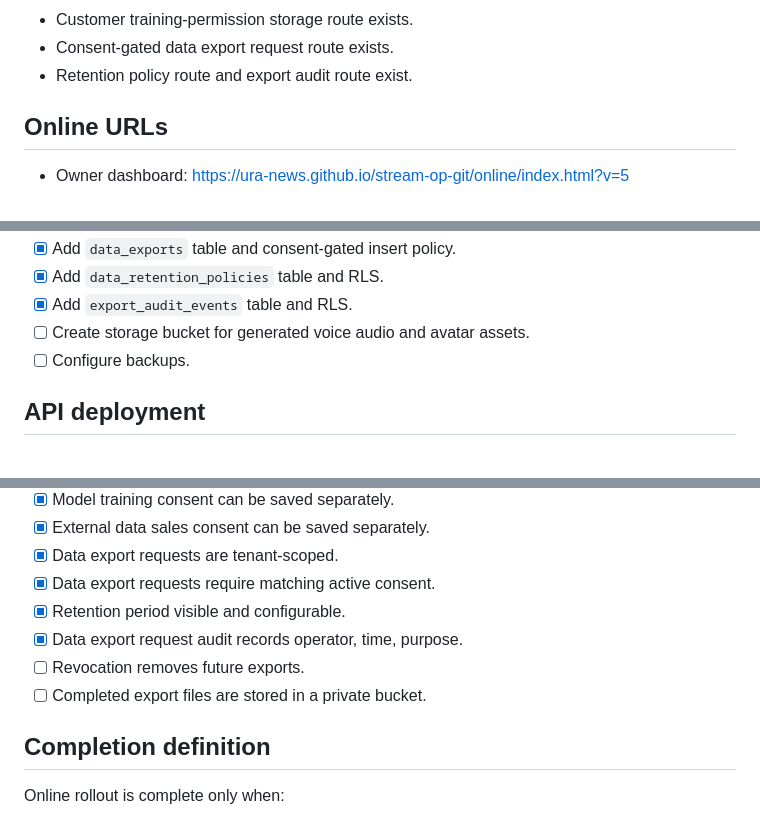
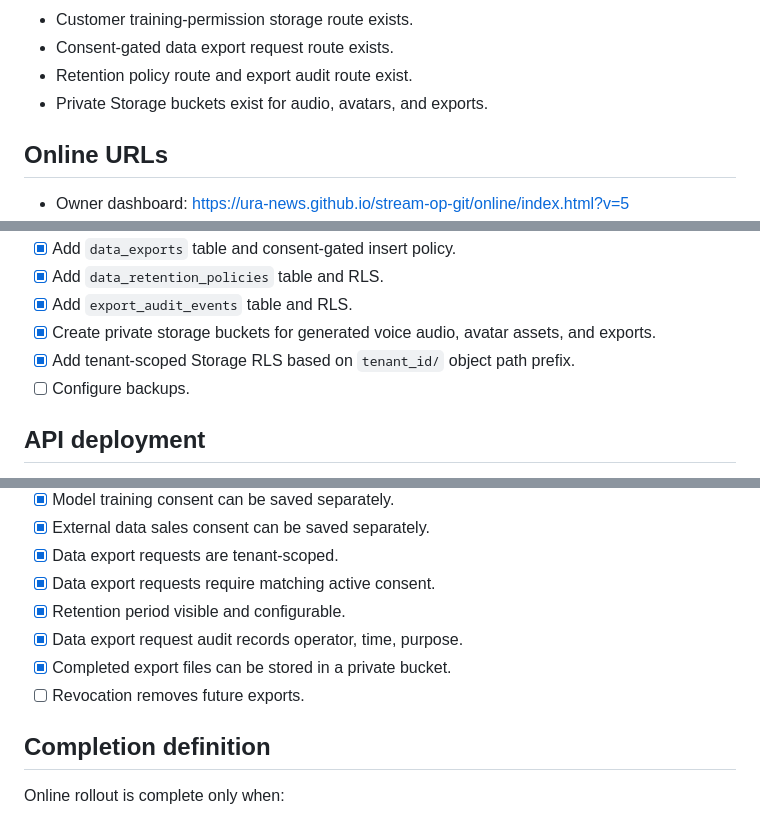
Before and after one commit to URA-NEWS/stream-op-git, a Markdown page: online/deployment-checklist.md, 3 parts joined by grey strips. Drawn GitHub-style.

Commit message:
Mark private storage complete

```diff
--- a/online/deployment-checklist.md
+++ b/online/deployment-checklist.md
@@ -18,6 +18,7 @@
 - Customer training-permission storage route exists.
 - Consent-gated data export request route exists.
 - Retention policy route and export audit route exist.
+- Private Storage buckets exist for audio, avatars, and exports.
 
 ## Online URLs
 
@@ -49,7 +50,8 @@
 - [x] Add `data_exports` table and consent-gated insert policy.
 - [x] Add `data_retention_policies` table and RLS.
 - [x] Add `export_audit_events` table and RLS.
-- [ ] Create storage bucket for generated voice audio and avatar assets.
+- [x] Create private storage buckets for generated voice audio, avatar assets, and exports.
+- [x] Add tenant-scoped Storage RLS based on `tenant_id/` object path prefix.
 - [ ] Configure backups.
 
 ## API deployment
@@ -134,8 +136,8 @@
 - [x] Data export requests require matching active consent.
 - [x] Retention period visible and configurable.
 - [x] Data export request audit records operator, time, purpose.
+- [x] Completed export files can be stored in a private bucket.
 - [ ] Revocation removes future exports.
-- [ ] Completed export files are stored in a private bucket.
 
 ## Completion definition
 
```
